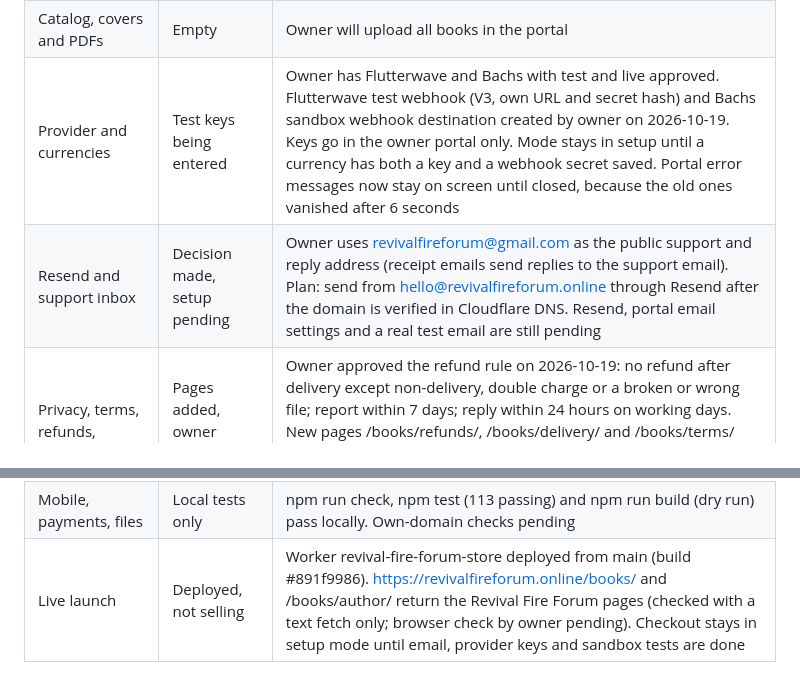
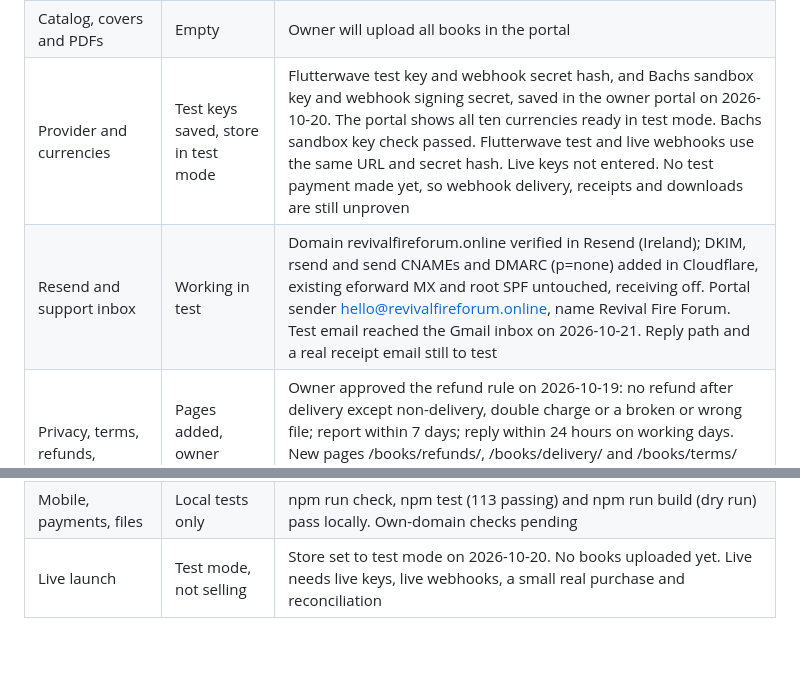
Before and after one commit to Emmytech258/Ebook-store, a Markdown page: SETUP_STATUS.md, 2 parts joined by grey strips. Drawn GitHub-style; blank space fills up the shorter version.

Commit message:
Record test mode, payment keys and working email in setup status
Co-Authored-By: Claude Sonnet 5.5 <noreply@anthropic.com>
Claude-Session: https://claude.ai/code/session_01NoQg9JcJ68vbQ3SCQ4Yvk6

```diff
--- a/SETUP_STATUS.md
+++ b/SETUP_STATUS.md
@@ -12,10 +12,10 @@ Last updated: 2026-10-19
 | Independent D1 and private R2 | Deployed by build | R2 enabled by owner. Workers Build #891f9986 on main succeeded on 2026-10-19; the deploy script creates the D1 database and private bucket and refuses a public bucket. Owner to confirm both appear in the Cloudflare dashboard |
 | Owner login and authenticator | Pending first login | Initial password was set privately as a build secret. Owner must log in at /books/author/, change the password, enable the authenticator and store recovery codes privately |
 | Catalog, covers and PDFs | Empty | Owner will upload all books in the portal |
-| Provider and currencies | Test keys being entered | Owner has Flutterwave and Bachs with test and live approved. Flutterwave test webhook (V3, own URL and secret hash) and Bachs sandbox webhook destination created by owner on 2026-10-19. Keys go in the owner portal only. Mode stays in setup until a currency has both a key and a webhook secret saved. Portal error messages now stay on screen until closed, because the old ones vanished after 6 seconds |
-| Resend and support inbox | Decision made, setup pending | Owner uses revivalfireforum@gmail.com as the public support and reply address (receipt emails send replies to the support email). Plan: send from hello@revivalfireforum.online through Resend after the domain is verified in Cloudflare DNS. Resend, portal email settings and a real test email are still pending |
+| Provider and currencies | Test keys saved, store in test mode | Flutterwave test key and webhook secret hash, and Bachs sandbox key and webhook signing secret, saved in the owner portal on 2026-10-20. The portal shows all ten currencies ready in test mode. Bachs sandbox key check passed. Flutterwave test and live webhooks use the same URL and secret hash. Live keys not entered. No test payment made yet, so webhook delivery, receipts and downloads are still unproven |
+| Resend and support inbox | Working in test | Domain revivalfireforum.online verified in Resend (Ireland); DKIM, rsend and send CNAMEs and DMARC (p=none) added in Cloudflare, existing eforward MX and root SPF untouched, receiving off. Portal sender hello@revivalfireforum.online, name Revival Fire Forum. Test email reached the Gmail inbox on 2026-10-21. Reply path and a real receipt email still to test |
 | Privacy, terms, refunds, cancellation | Pages added, owner review pending | Owner approved the refund rule on 2026-10-19: no refund after delivery except non-delivery, double charge or a broken or wrong file; report within 7 days; reply within 24 hours on working days. New pages /books/refunds/, /books/delivery/ and /books/terms/ plus footer links; privacy page updated for the tracking choice. Wording is a plain-language draft, not legal advice. Owner to read each page in a browser |
 | Meta Pixel and CAPI | Consent popup added, tracking still off | Visitors now see an Accept / No thanks notice before any Meta script, cookie or event runs, and a Tracking choices button stays in the footer. Purchase events to Meta are sent only for orders placed after the buyer accepted. Pixel ID, token and test event still to be entered and checked in Meta Test Events. Tracking only runs in live mode |
 | Checkout reminders | Wanted, disabled for now | Enable only after the privacy notice covers them |
 | Mobile, payments, files | Local tests only | npm run check, npm test (113 passing) and npm run build (dry run) pass locally. Own-domain checks pending |
-| Live launch | Deployed, not selling | Worker revival-fire-forum-store deployed from main (build #891f9986). https://revivalfireforum.online/books/ and /books/author/ return the Revival Fire Forum pages (checked with a text fetch only; browser check by owner pending). Checkout stays in setup mode until email, provider keys and sandbox tests are done |
+| Live launch | Test mode, not selling | Store set to test mode on 2026-10-20. No books uploaded yet. Live needs live keys, live webhooks, a small real purchase and reconciliation |
```
Also changed, not shown: other parts of SETUP_STATUS.md (+1 -1 lines).
